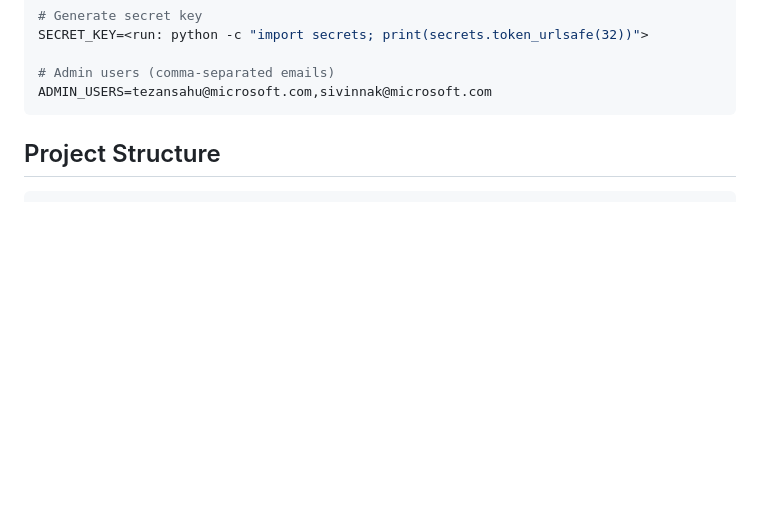
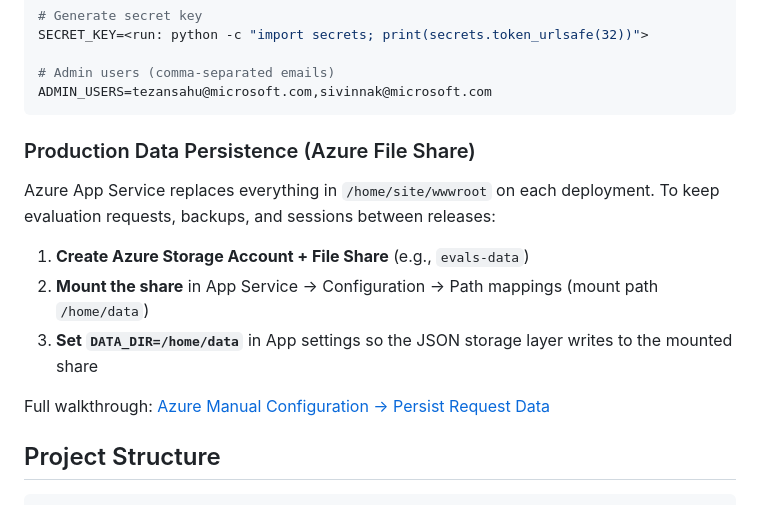
Before and after one commit to message-extensions/3pcxp_evals_portal, a Markdown page: README.md, the part around the change. GitHub-like rendering; blank space fills up the shorter version.

Commit message:
docs: add Azure File Share setup for persistent data storage across deployments

````diff
--- a/README.md
+++ b/README.md
@@ -138,6 +138,16 @@ SECRET_KEY=<run: python -c "import secrets; print(secrets.token_urlsafe(32))">
 # Admin users (comma-separated emails)
 ADMIN_USERS=tezansahu@microsoft.com,sivinnak@microsoft.com
 ```
+
+### Production Data Persistence (Azure File Share)
+
+Azure App Service replaces everything in `/home/site/wwwroot` on each deployment. To keep evaluation requests, backups, and sessions between releases:
+
+1. **Create Azure Storage Account + File Share** (e.g., `evals-data`)
+2. **Mount the share** in App Service → Configuration → Path mappings (mount path `/home/data`)
+3. **Set `DATA_DIR=/home/data`** in App settings so the JSON storage layer writes to the mounted share
+
+Full walkthrough: [Azure Manual Configuration → Persist Request Data](AZURE_MANUAL_CONFIG.md#3-persist-request-data-with-azure-file-share-recommended)
 
 ## Project Structure
 
````
Also changed, not shown: AZURE_MANUAL_CONFIG.md (+57 -3 lines).
